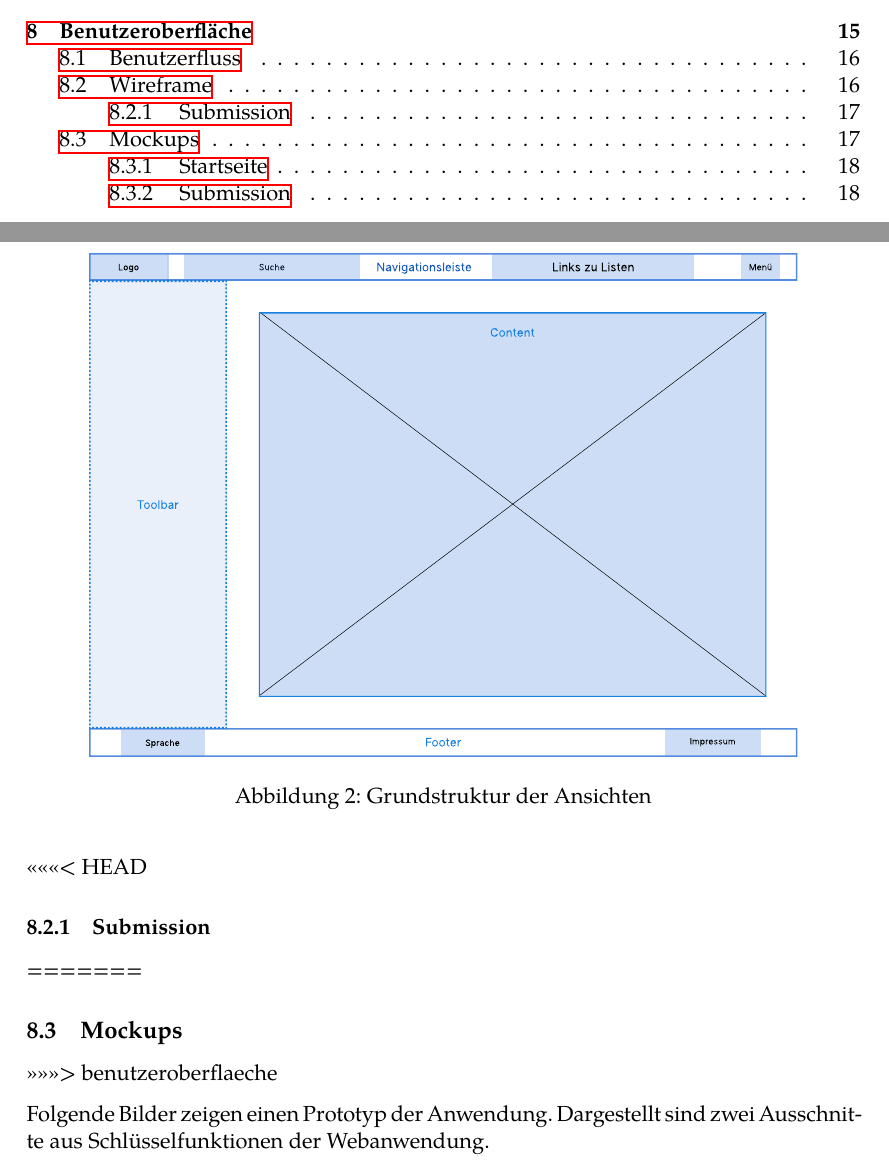
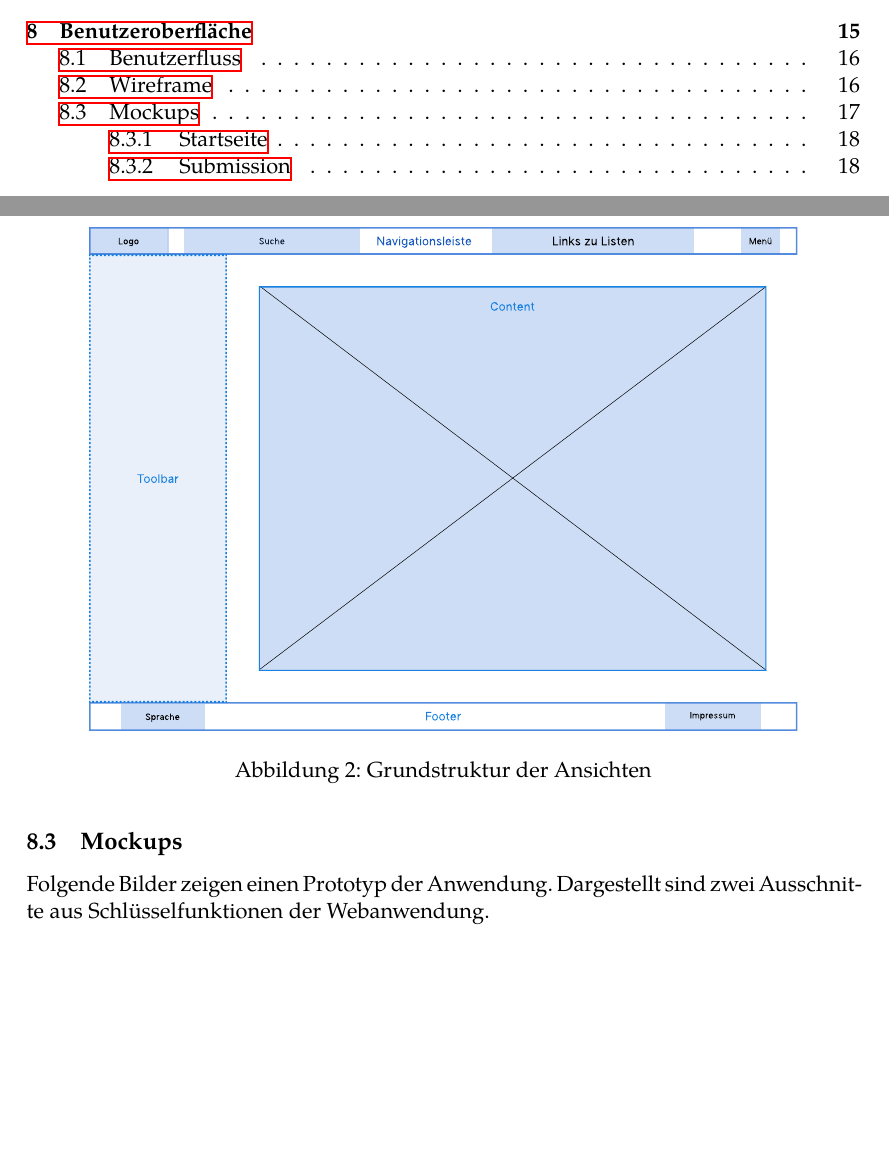
Before and after one commit to guersterst/LasEs, a LaTeX document (docs/Pflichtenheft/Main.tex, which reads docs/Pflichtenheft/Benutzeroberflaeche.tex): two parts of pages 3 and 20 of 28, joined at a grey line, cut so that both start at the same text, the shorter picture padded with empty space. Compiled offline with XeLaTeX.

Commit message:
fix merge stuff oof

```diff
--- a/docs/Pflichtenheft/Benutzeroberflaeche.tex
+++ b/docs/Pflichtenheft/Benutzeroberflaeche.tex
@@ -32,11 +32,7 @@ Inhalte mit gestrichelten Linen sind dabei nicht immer in jeder Ansicht sichtbar
 	\label{fig:wireframe}
 \end{figure}
 
-<<<<<<< HEAD
-\subsubsection{Submission}
-=======
 \subsection{Mockups}
->>>>>>> benutzeroberflaeche
 
 Folgende Bilder zeigen einen Prototyp der Anwendung.
 Dargestellt sind zwei Ausschnitte aus Schlüsselfunktionen der Webanwendung.
```
